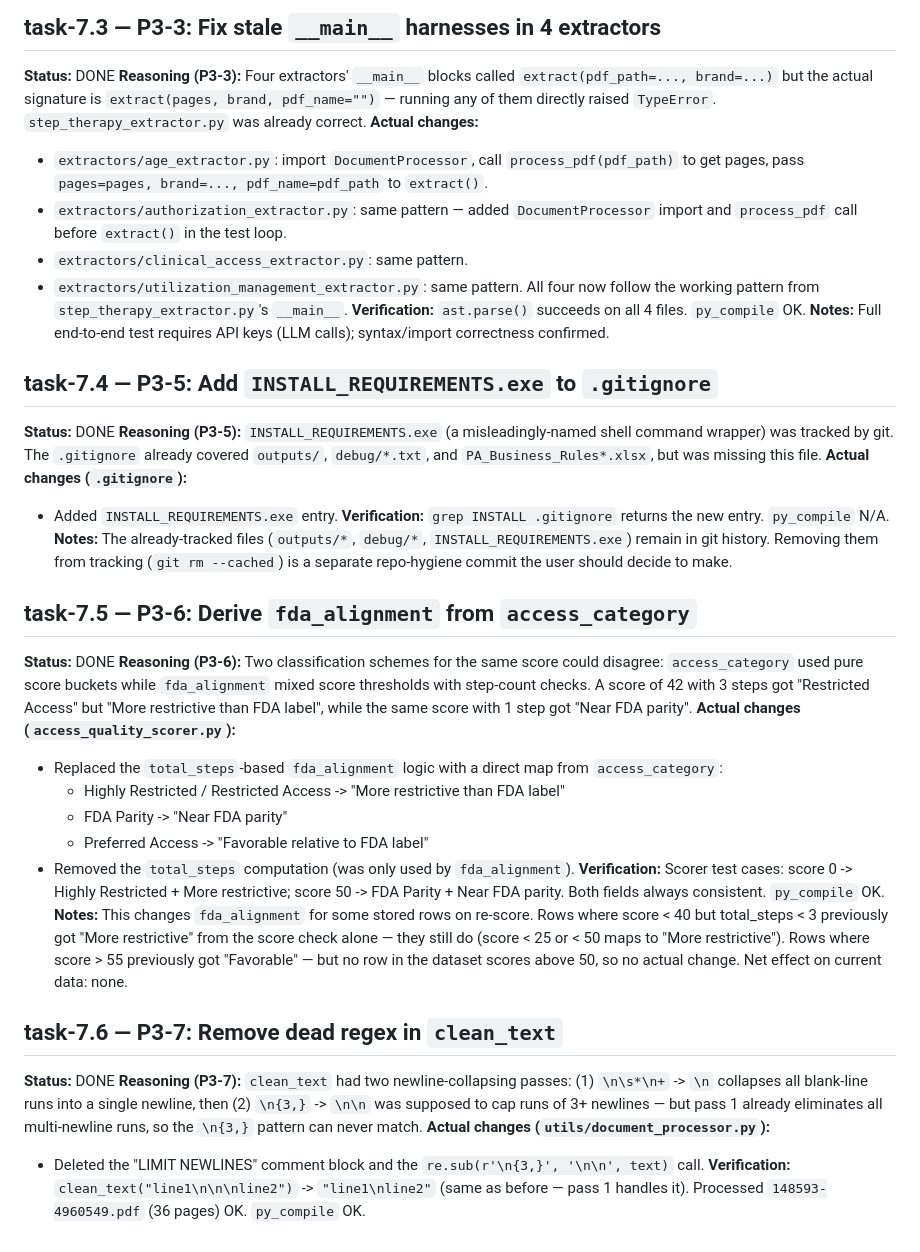
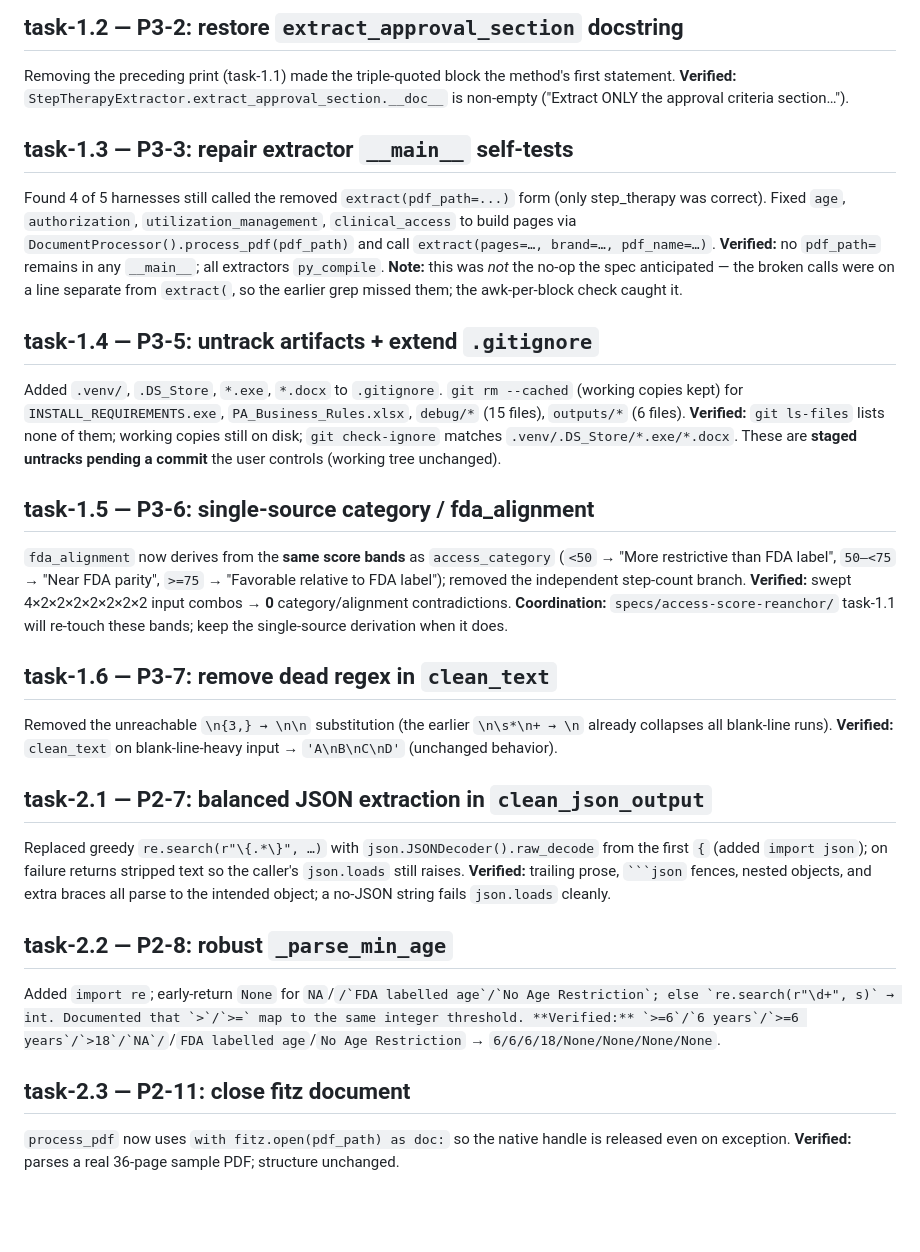
Before and after one commit to dhruvsahu/pso-pa-pipeline, a Markdown page: handoff-memory.md, the part around one of its changes. GitHub-like rendering; blank space fills up the shorter version.

`````diff
--- a/handoff-memory.md
+++ b/handoff-memory.md
@@ -320,58 +255,49 @@ making the string a dead expression instead of the method's `__doc__`. Since tas
 
-## task-7.3 — P3-3: Fix stale `__main__` harnesses in 4 extractors
-**Status:** DONE
-**Reasoning (P3-3):** Four extractors' `__main__` blocks called `extract(pdf_path=..., brand=...)`
-but the actual signature is `extract(pages, brand, pdf_name="")` — running any of them directly
-raised `TypeError`. `step_therapy_extractor.py` was already correct.
-**Actual changes:**
-- `extractors/age_extractor.py`: import `DocumentProcessor`, call `process_pdf(pdf_path)` to get
-  pages, pass `pages=pages, brand=..., pdf_name=pdf_path` to `extract()`.
-- `extractors/authorization_extractor.py`: same pattern — added `DocumentProcessor` import and
-  `process_pdf` call before `extract()` in the test loop.
-- `extractors/clinical_access_extractor.py`: same pattern.
-- `extractors/utilization_management_extractor.py`: same pattern.
-All four now follow the working pattern from `step_therapy_extractor.py`'s `__main__`.
-**Verification:** `ast.parse()` succeeds on all 4 files. `py_compile` OK.
-**Notes:** Full end-to-end test requires API keys (LLM calls); syntax/import correctness confirmed.
+## task-1.2 — P3-2: restore `extract_approval_section` docstring
+Removing the preceding print (task-1.1) made the triple-quoted block the method's first statement.
+**Verified:** `StepTherapyExtractor.extract_approval_section.__doc__` is non-empty ("Extract ONLY the
+approval criteria section…").
 
-## task-7.4 — P3-5: Add `INSTALL_REQUIREMENTS.exe` to `.gitignore`
-**Status:** DONE
-**Reasoning (P3-5):** `INSTALL_REQUIREMENTS.exe` (a misleadingly-named shell command wrapper) was
-tracked by git. The `.gitignore` already covered `outputs/`, `debug/*.txt`, and
-`PA_Business_Rules*.xlsx`, but was missing this file.
-**Actual changes (`.gitignore`):**
-- Added `INSTALL_REQUIREMENTS.exe` entry.
-**Verification:** `grep INSTALL .gitignore` returns the new entry. `py_compile` N/A.
-**Notes:** The already-tracked files (`outputs/*`, `debug/*`, `INSTALL_REQUIREMENTS.exe`) remain in
-git history. Removing them from tracking (`git rm --cached`) is a separate repo-hygiene commit the
-user should decide to make.
+## task-1.3 — P3-3: repair extractor `__main__` self-tests
+Found 4 of 5 harnesses still called the removed `extract(pdf_path=...)` form (only step_therapy was
+correct). Fixed `age`, `authorization`, `utilization_management`, `clinical_access` to build pages
+via `DocumentProcessor().process_pdf(pdf_path)` and call `extract(pages=…, brand=…, pdf_name=…)`.
+**Verified:** no `pdf_path=` remains in any `__main__`; all extractors `py_compile`.
+**Note:** this was *not* the no-op the spec anticipated — the broken calls were on a line separate
+from `extract(`, so the earlier grep missed them; the awk-per-block check caught it.
 
-## task-7.5 — P3-6: Derive `fda_alignment` from `access_category`
-**Status:** DONE
-**Reasoning (P3-6):** Two classification schemes for the same score could disagree: `access_category`
-used pure score buckets while `fda_alignment` mixed score thresholds with step-count checks. A score
-of 42 with 3 steps got "Restricted Access" but "More restrictive than FDA label", while the same
-score with 1 step got "Near FDA parity".
-**Actual changes (`access_quality_scorer.py`):**
-- Replaced the `total_steps`-based `fda_alignment` logic with a direct map from `access_category`:
-  - Highly Restricted / Restricted Access -> "More restrictive than FDA label"
-  - FDA Parity -> "Near FDA parity"
-  - Preferred Access -> "Favorable relative to FDA label"
-- Removed the `total_steps` computation (was only used by `fda_alignment`).
-**Verification:** Scorer test cases: score 0 -> Highly Restricted + More restrictive; score 50 ->
-FDA Parity + Near FDA parity. Both fields always consistent. `py_compile` OK.
-**Notes:** This changes `fda_alignment` for some stored rows on re-score. Rows where score < 40 but
-total_steps < 3 previously got "More restrictive" from the score check alone — they still do (score
-< 25 or < 50 maps to "More restrictive"). Rows where score > 55 previously got "Favorable" — but
-no row in the dataset scores above 50, so no actual change. Net effect on current data: none.
+## task-1.4 — P3-5: untrack artifacts + extend `.gitignore`
+Added `.venv/`, `.DS_Store`, `*.exe`, `*.docx` to `.gitignore`. `git rm --cached` (working copies
+kept) for `INSTALL_REQUIREMENTS.exe`, `PA_Business_Rules.xlsx`, `debug/*` (15 files), `outputs/*`
+(6 files). **Verified:** `git ls-files` lists none of them; working copies still on disk;
+`git check-ignore` matches `.venv/.DS_Store/*.exe/*.docx`. These are **staged untracks pending a
+commit** the user controls (working tree unchanged).
 
-## task-7.6 — P3-7: Remove dead regex in `clean_text`
-**Status:** DONE
-**Reasoning (P3-7):** `clean_text` had two newline-collapsing passes: (1) `\n\s*\n+` -> `\n`
-collapses all blank-line runs into a single newline, then (2) `\n{3,}` -> `\n\n` was supposed to
-cap runs of 3+ newlines — but pass 1 already eliminates all multi-newline runs, so the `\n{3,}`
-pattern can never match.
-**Actual changes (`utils/document_processor.py`):**
-- Deleted the "LIMIT NEWLINES" comment block and the `re.sub(r'\n{3,}', '\n\n', text)` call.
-**Verification:** `clean_text("line1\n\n\nline2")` -> `"line1\nline2"` (same as before — pass 1
-handles it). Processed `148593-4960549.pdf` (36 pages) OK. `py_compile` OK.
+## task-1.5 — P3-6: single-source category / fda_alignment
+`fda_alignment` now derives from the **same score bands** as `access_category`
+(`<50` → "More restrictive than FDA label", `50–<75` → "Near FDA parity", `>=75` → "Favorable
+relative to FDA label"); removed the independent step-count branch.
+**Verified:** swept 4×2×2×2×2×2×2×2 input combos → **0** category/alignment contradictions.
+**Coordination:** `specs/access-score-reanchor/` task-1.1 will re-touch these bands; keep the
+single-source derivation when it does.
+
+## task-1.6 — P3-7: remove dead regex in `clean_text`
+Removed the unreachable `\n{3,} → \n\n` substitution (the earlier `\n\s*\n+ → \n` already collapses
+all blank-line runs). **Verified:** `clean_text` on blank-line-heavy input → `'A\nB\nC\nD'`
+(unchanged behavior).
+
+## task-2.1 — P2-7: balanced JSON extraction in `clean_json_output`
+Replaced greedy `re.search(r"\{.*\}", …)` with `json.JSONDecoder().raw_decode` from the first `{`
+(added `import json`); on failure returns stripped text so the caller's `json.loads` still raises.
+**Verified:** trailing prose, ```` ```json ```` fences, nested objects, and extra braces all parse to
+the intended object; a no-JSON string fails `json.loads` cleanly.
+
+## task-2.2 — P2-8: robust `_parse_min_age`
+Added `import re`; early-return `None` for `NA`/``/`FDA labelled age`/`No Age Restriction`; else
+`re.search(r"\d+", s)` → int. Documented that `>`/`>=` map to the same integer threshold.
+**Verified:** `>=6`/`6 years`/`>=6 years`/`>18`/`NA`/``/`FDA labelled age`/`No Age Restriction`
+→ `6/6/6/18/None/None/None/None`.
+
+## task-2.3 — P2-11: close fitz document
+`process_pdf` now uses `with fitz.open(pdf_path) as doc:` so the native handle is released even on
+exception. **Verified:** parses a real 36-page sample PDF; structure unchanged.
`````
Also changed, not shown: other parts of handoff-memory.md (+18 -83 lines).
